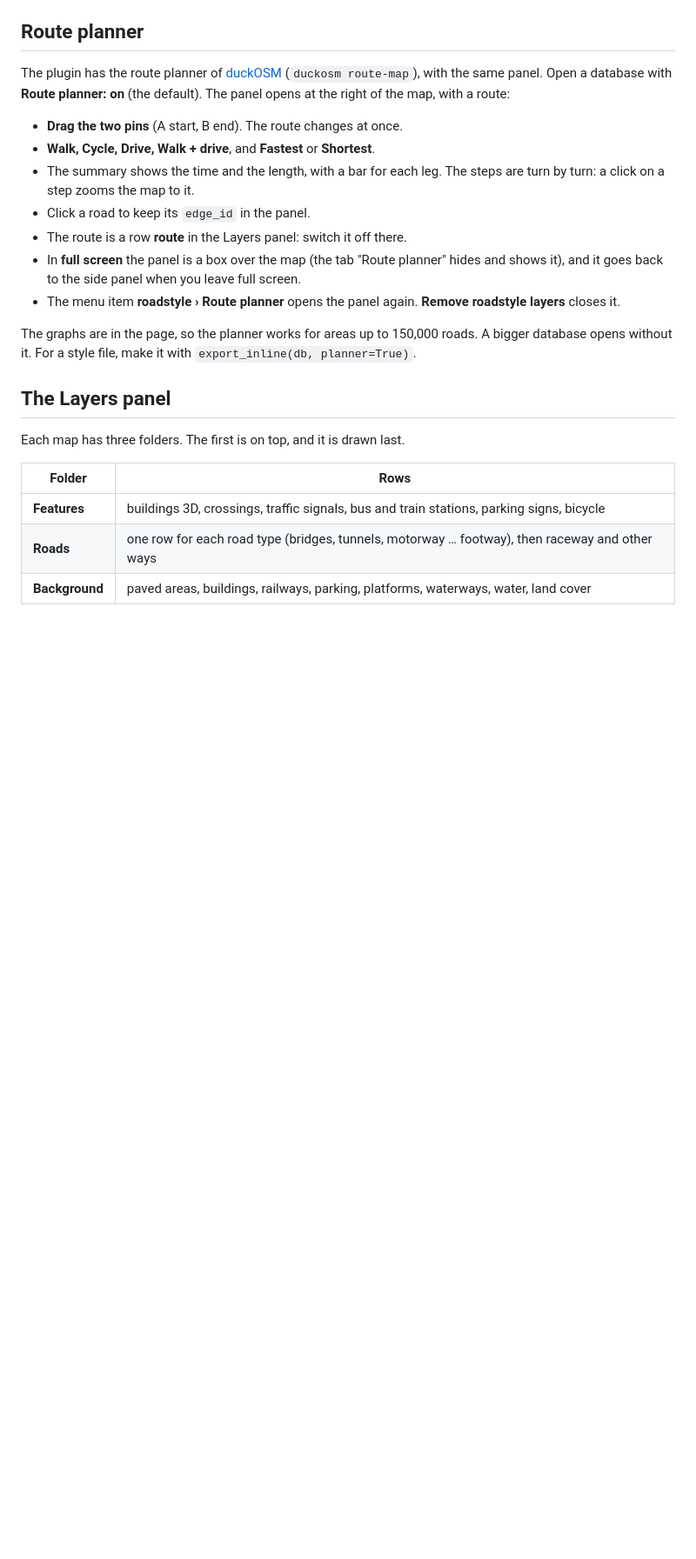
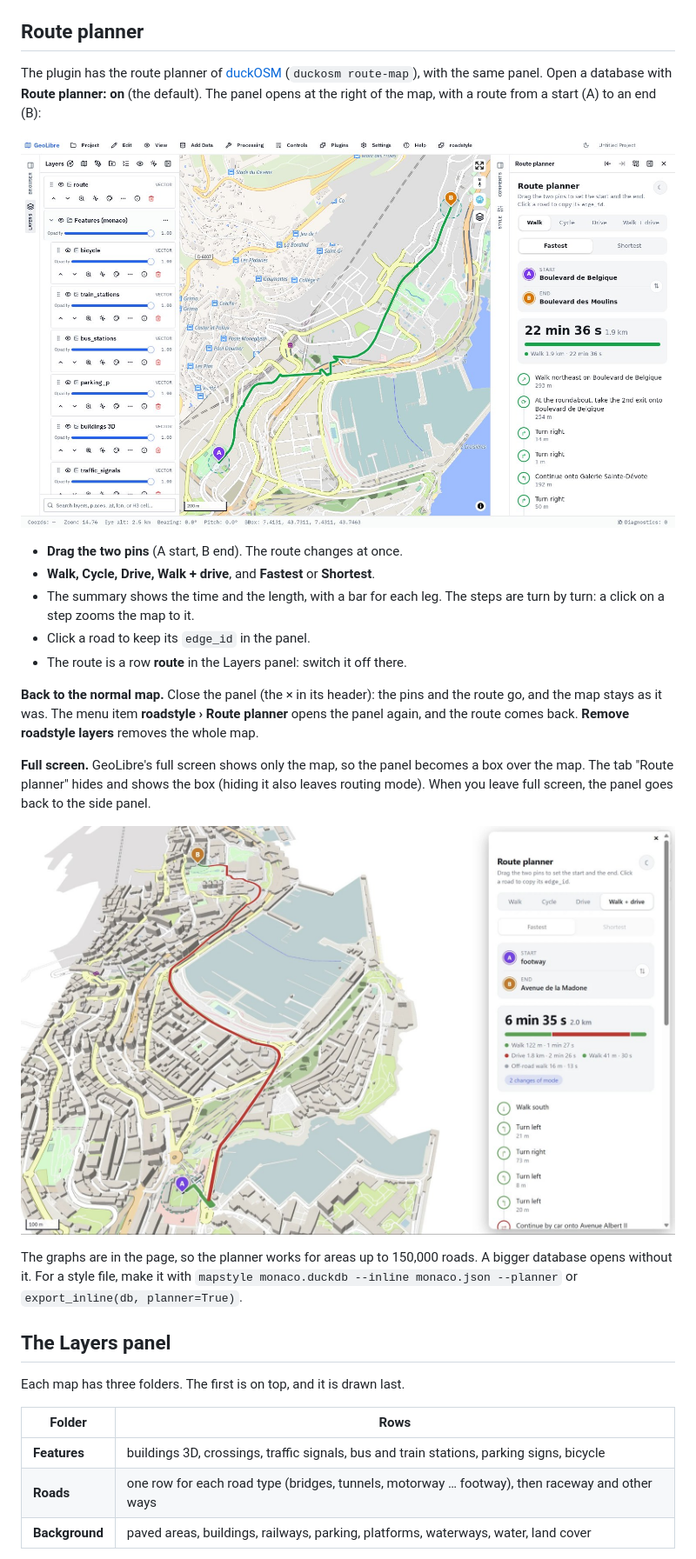
Before and after one commit to Khoshkhah/geolibre-roadstyle, a Markdown page: README.md, the part around one of its changes. Shown at 87% size. GitHub-like rendering; pictures changed too: docs/img/route-planner-fullscreen.jpg (added), docs/img/route-planner.jpg (added); blank space fills up the shorter version.

```diff
--- a/README.md
+++ b/README.md
@@ -68,18 +78,26 @@ Put the files on a server with **https** and **CORS** (GitHub Pages works). GeoL
 ## Route planner
 
 The plugin has the route planner of [duckOSM](https://github.com/Khoshkhah/duckOSM) (`duckosm route-map`), with the same panel. Open a database with
-**Route planner: on** (the default). The panel opens at the right of the map, with a route:
+**Route planner: on** (the default). The panel opens at the right of the map, with a route from a start (A) to an end (B):
+
+<p align="center"><img src="docs/img/route-planner.jpg" alt="The route planner of roadstyle in GeoLibre: the panel with the time, the length and the steps, and the route on the map" width="860"></p>
 
 - **Drag the two pins** (A start, B end). The route changes at once.
 - **Walk, Cycle, Drive, Walk + drive**, and **Fastest** or **Shortest**.
 - The summary shows the time and the length, with a bar for each leg. The steps are turn by turn: a click on a step zooms the map to it.
 - Click a road to keep its `edge_id` in the panel.
 - The route is a row **route** in the Layers panel: switch it off there.
-- In **full screen** the panel is a box over the map (the tab "Route planner" hides and shows it), and it goes back to the side panel when you leave full screen.
-- The menu item **roadstyle › Route planner** opens the panel again. **Remove roadstyle layers** closes it.
+
+**Back to the normal map.** Close the panel (the × in its header): the pins and the route go, and the map stays as it was. The menu item
+**roadstyle › Route planner** opens the panel again, and the route comes back. **Remove roadstyle layers** removes the whole map.
+
+**Full screen.** GeoLibre's full screen shows only the map, so the panel becomes a box over the map. The tab "Route planner" hides and shows the box (hiding it also
+leaves routing mode). When you leave full screen, the panel goes back to the side panel.
+
+<p align="center"><img src="docs/img/route-planner-fullscreen.jpg" alt="The route planner in GeoLibre's full screen: the panel is a box over the map" width="860"></p>
 
 The graphs are in the page, so the planner works for areas up to 150,000 roads. A bigger database opens without it. For a style file, make it with
-`export_inline(db, planner=True)`.
+`mapstyle monaco.duckdb --inline monaco.json --planner` or `export_inline(db, planner=True)`.
 
 ## The Layers panel
 
```
Also changed, not shown: other parts of README.md (+17 -6 lines), 13 other files.
